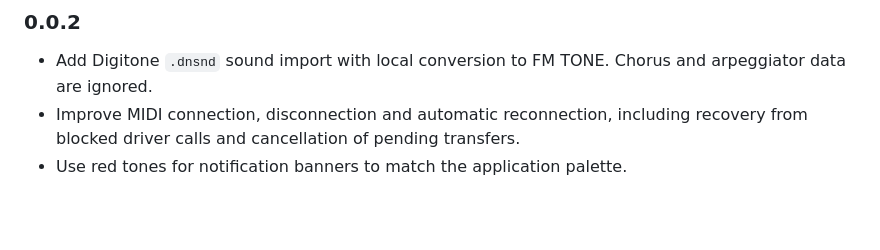
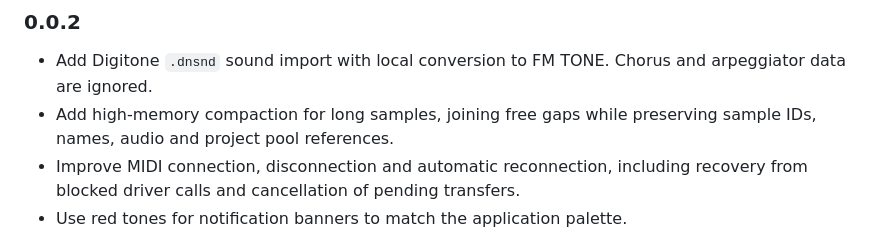
Before and after one commit to GSM1980/Synfact-release, a Markdown page: synfact-transfer/readme.md, the part around the change. Rendered like a GitHub page; blank space fills up the shorter version.

Commit message:
Document long-sample memory compaction in 0.0.2 changelog

```diff
--- a/synfact-transfer/readme.md
+++ b/synfact-transfer/readme.md
@@ -19,6 +19,8 @@ separate Python, Qt or browser installation.
 
 - Add Digitone `.dnsnd` sound import with local conversion to FM TONE. Chorus
   and arpeggiator data are ignored.
+- Add high-memory compaction for long samples, joining free gaps while preserving
+  sample IDs, names, audio and project pool references.
 - Improve MIDI connection, disconnection and automatic reconnection, including
   recovery from blocked driver calls and cancellation of pending transfers.
 - Use red tones for notification banners to match the application palette.
```
Also changed, not shown: README.md (+4 -2 lines).
